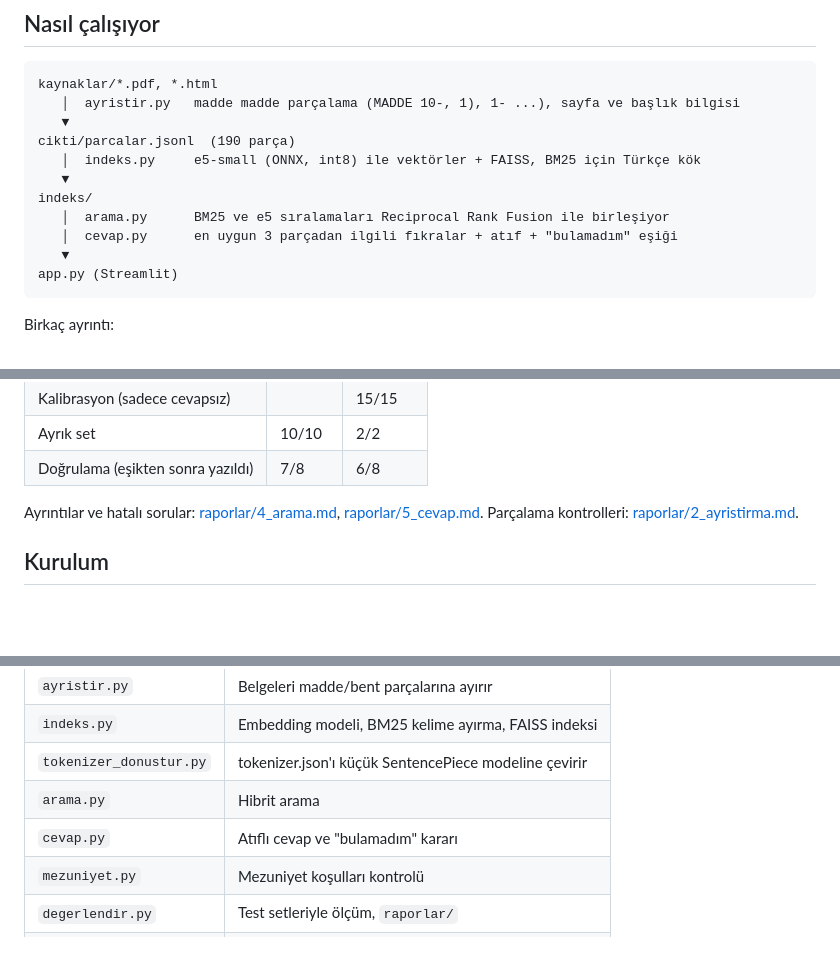
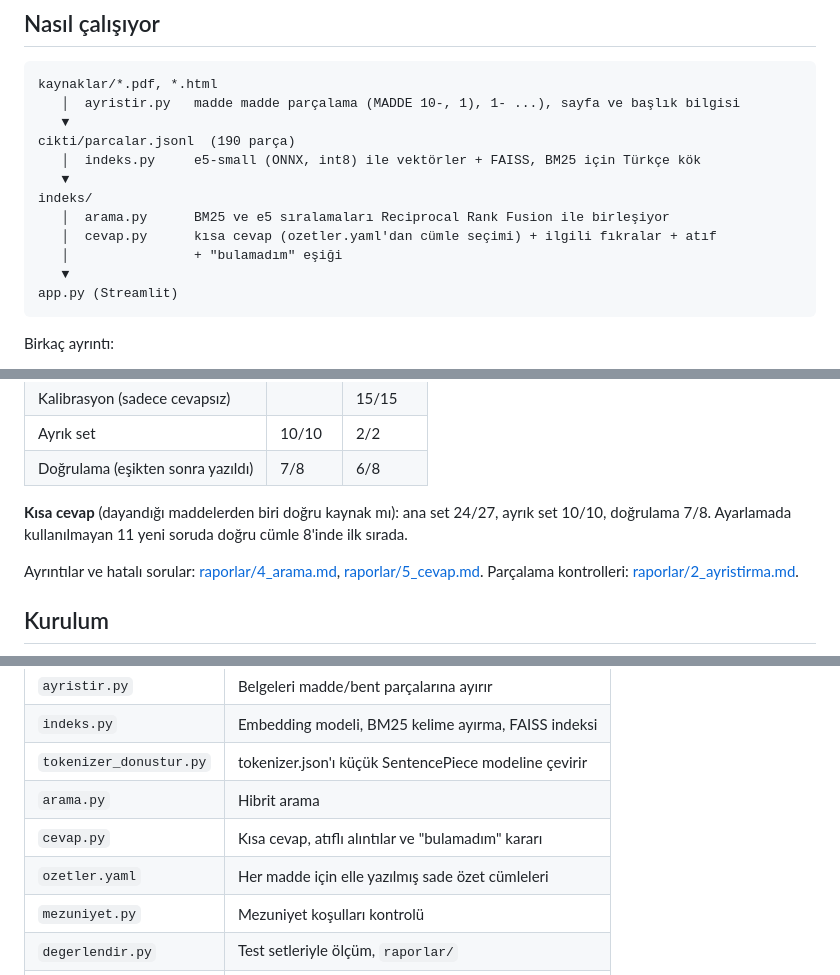
Before and after one commit to beratciftci4/ESTU-Dijital-Danisman, a Markdown page: README.md, 3 parts joined by grey strips. GitHub-like rendering; blank space fills up the shorter version.

````diff
--- a/README.md
+++ b/README.md
@@ -46,7 +53,8 @@ cikti/parcalar.jsonl  (190 parça)
    ▼
 indeks/
    │  arama.py      BM25 ve e5 sıralamaları Reciprocal Rank Fusion ile birleşiyor
-   │  cevap.py      en uygun 3 parçadan ilgili fıkralar + atıf + "bulamadım" eşiği
+   │  cevap.py      kısa cevap (ozetler.yaml'dan cümle seçimi) + ilgili fıkralar + atıf
+   │                + "bulamadım" eşiği
    ▼
 app.py (Streamlit)
 ```
@@ -89,6 +101,9 @@ asistan cevap bulduğunu iddia etmiyor mu):
 | Kalibrasyon (sadece cevapsız) | | 15/15 |
 | Ayrık set | 10/10 | 2/2 |
 | Doğrulama (eşikten sonra yazıldı) | 7/8 | 6/8 |
+
+**Kısa cevap** (dayandığı maddelerden biri doğru kaynak mı): ana set 24/27, ayrık set 10/10,
+doğrulama 7/8. Ayarlamada kullanılmayan 11 yeni soruda doğru cümle 8'inde ilk sırada.
 
 Ayrıntılar ve hatalı sorular: [raporlar/4_arama.md](raporlar/4_arama.md),
 [raporlar/5_cevap.md](raporlar/5_cevap.md). Parçalama kontrolleri:
@@ -146,7 +165,8 @@ API anahtarı ya da gizli bilgi gerekmiyor.
 | `indeks.py` | Embedding modeli, BM25 kelime ayırma, FAISS indeksi |
 | `tokenizer_donustur.py` | tokenizer.json'ı küçük SentencePiece modeline çevirir |
 | `arama.py` | Hibrit arama |
-| `cevap.py` | Atıflı cevap ve "bulamadım" kararı |
+| `cevap.py` | Kısa cevap, atıflı alıntılar ve "bulamadım" kararı |
+| `ozetler.yaml` | Her madde için elle yazılmış sade özet cümleleri |
 | `mezuniyet.py` | Mezuniyet koşulları kontrolü |
 | `degerlendir.py` | Test setleriyle ölçüm, `raporlar/` |
 | `app.py` | Streamlit arayüzü |
````
Also changed, not shown: other parts of README.md (+20 -5 lines), raporlar/5_cevap.md (+19 -8 lines), docs/ekran.png, 8 other files.
